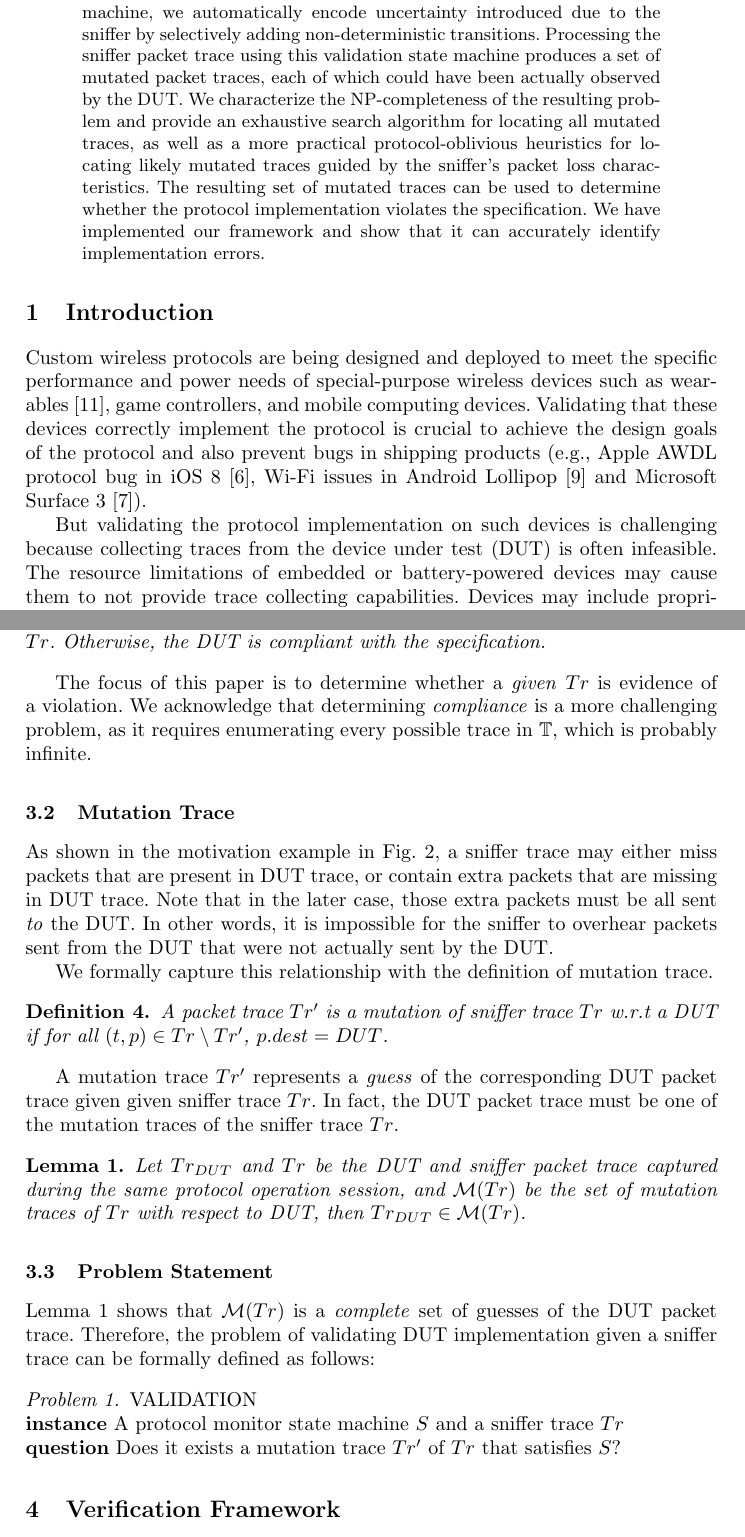
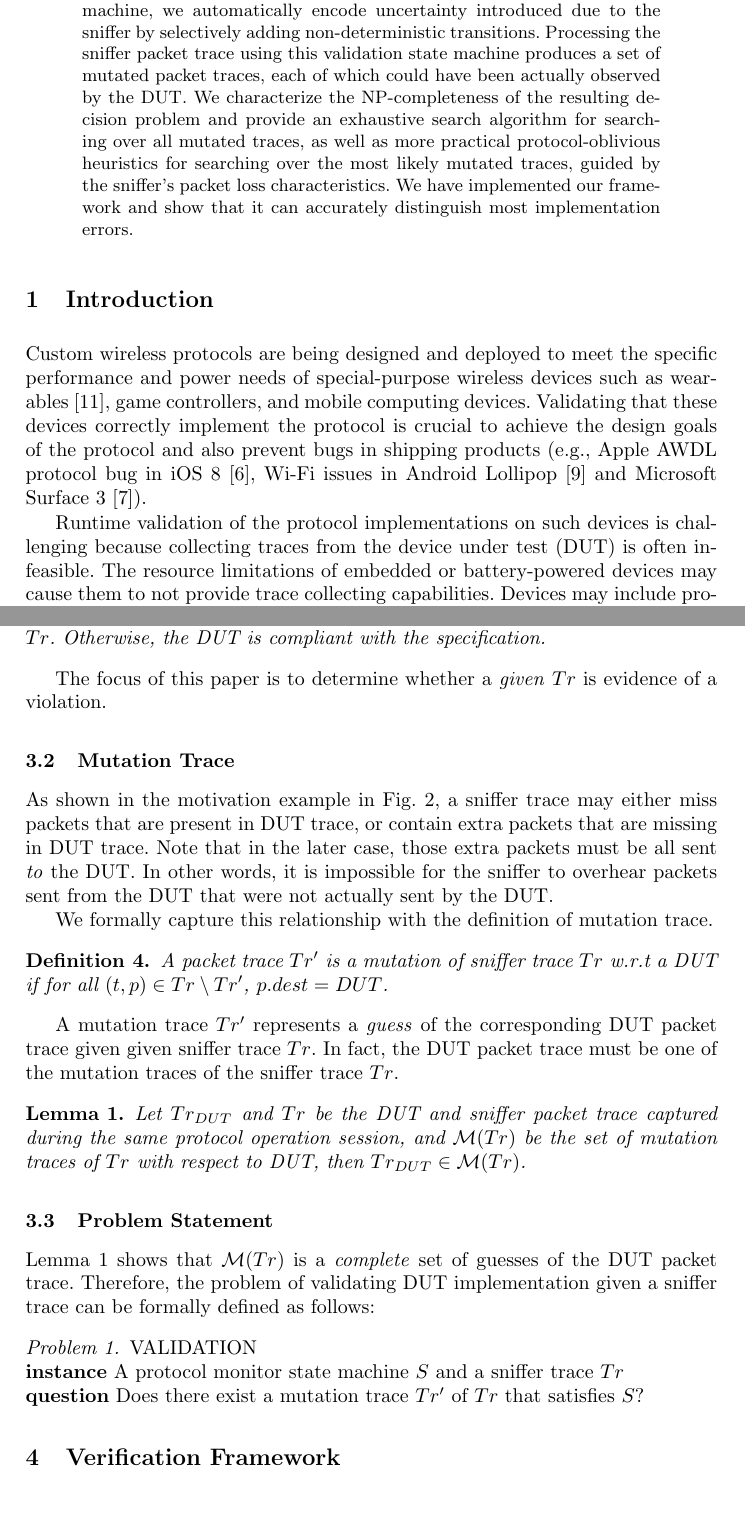
Before and after one commit to blue-systems-group/papers.rv16-verification, a LaTeX paper (paper.tex, which reads abstract.tex, background.tex, common.tex): two parts of pages 1 and 6 of 21, joined at a grey line, cut so that both start at the same text, the shorter picture padded with empty space. Compiled offline with pdfLaTeX.

Commit message:
Pass till Section 3.

```diff
--- a/abstract.tex
+++ b/abstract.tex
@@ -27,15 +27,12 @@
 	produces a set of mutated packet traces, each of which could have been
 	actually observed by the DUT.
 	%
-  We characterize the NP-completeness of the resulting problem and provide an
-  exhaustive search algorithm for locating all mutated traces, as well as a more
-  practical protocol-oblivious heuristics for locating likely mutated traces
+  We characterize the NP-completeness of the resulting decision problem and provide an
+  exhaustive search algorithm for searching over all mutated traces, as well as  more
+  practical protocol-oblivious heuristics for searching over the most likely mutated traces,
   guided by the sniffer's packet loss characteristics.
 	%
-	The resulting set of mutated traces can be used to determine whether the
-	protocol implementation violates the specification.
-	%
-	We have implemented our framework and show that it can accurately identify
-	implementation errors.
+	We have implemented our framework and show that it can accurately distinguish
+	most implementation errors.
 	%
 \end{abstract}
--- a/background.tex
+++ b/background.tex
@@ -101,9 +101,9 @@ definition of protocol \textit{compliance} and \textit{violation}.
 The focus of this paper is to determine whether a \textit{given} $Tr$ is
 evidence of a violation.
 %
-We acknowledge that determining \textit{compliance} is a more challenging
-problem, as it requires enumerating every possible trace in $\mathbb{T}$, which
-is probably infinite.
+%We acknowledge that determining \textit{compliance} is a more challenging
+%problem, as it requires enumerating every possible trace in $\mathbb{T}$, which
+%is probably infinite.
 
 
 \subsection{Mutation Trace}
@@ -147,5 +147,5 @@ implementation given a sniffer trace can be formally defined as follows:
   \label{prob:validation}
   VALIDATION\\
   \textbf{instance} A protocol monitor state machine $S$ and a sniffer trace $Tr$\\
-  \textbf{question} Does it exists a mutation trace $Tr'$ of $Tr$ that satisfies $S$?
+  \textbf{question} Does there exist a mutation trace $Tr'$ of $Tr$ that satisfies $S$?
 \end{problem}
--- a/common.tex
+++ b/common.tex
@@ -5,3 +5,5 @@
 \newcommand{\codename}{\textsc{Verifier}}
 \newcommand{\us}{$\mu$s}
 \newcommand{\ns}{\textsc{NS-3}}
+
+\newcommand{\shuvendu}[1]{{\bf [[SKL:{#1}]]}}
--- a/introduction.tex
+++ b/introduction.tex
@@ -12,7 +12,7 @@ products (e.g., Apple AWDL protocol bug in iOS 8~\cite{wifried}, \wifi{} issues
 in Android Lollipop~\cite{lollipop} and Microsoft Surface 3~\cite{surface}).
 
 
-But validating the protocol implementation on such devices is challenging
+Runtime validation of the protocol implementations on such devices is challenging
 because collecting traces from the device under test (DUT) is often
 infeasible.
 The resource limitations of embedded or battery-powered devices may cause them
```
Also changed, not shown: motivation.tex (+2 -1 lines), paper.tex (+1 -0 lines), abstract.tex (2 more changed lines), background.tex (2 more changed lines), introduction.tex (26 more changed lines).
